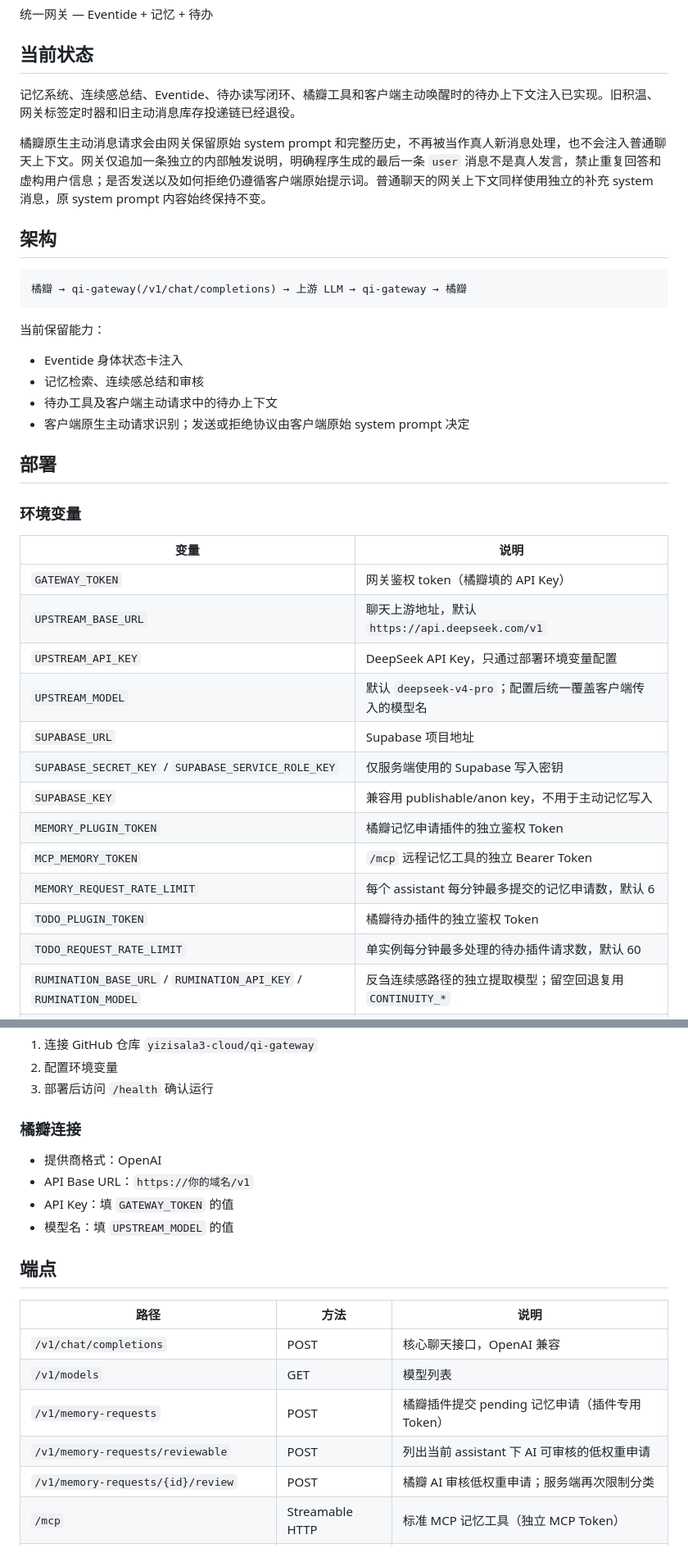
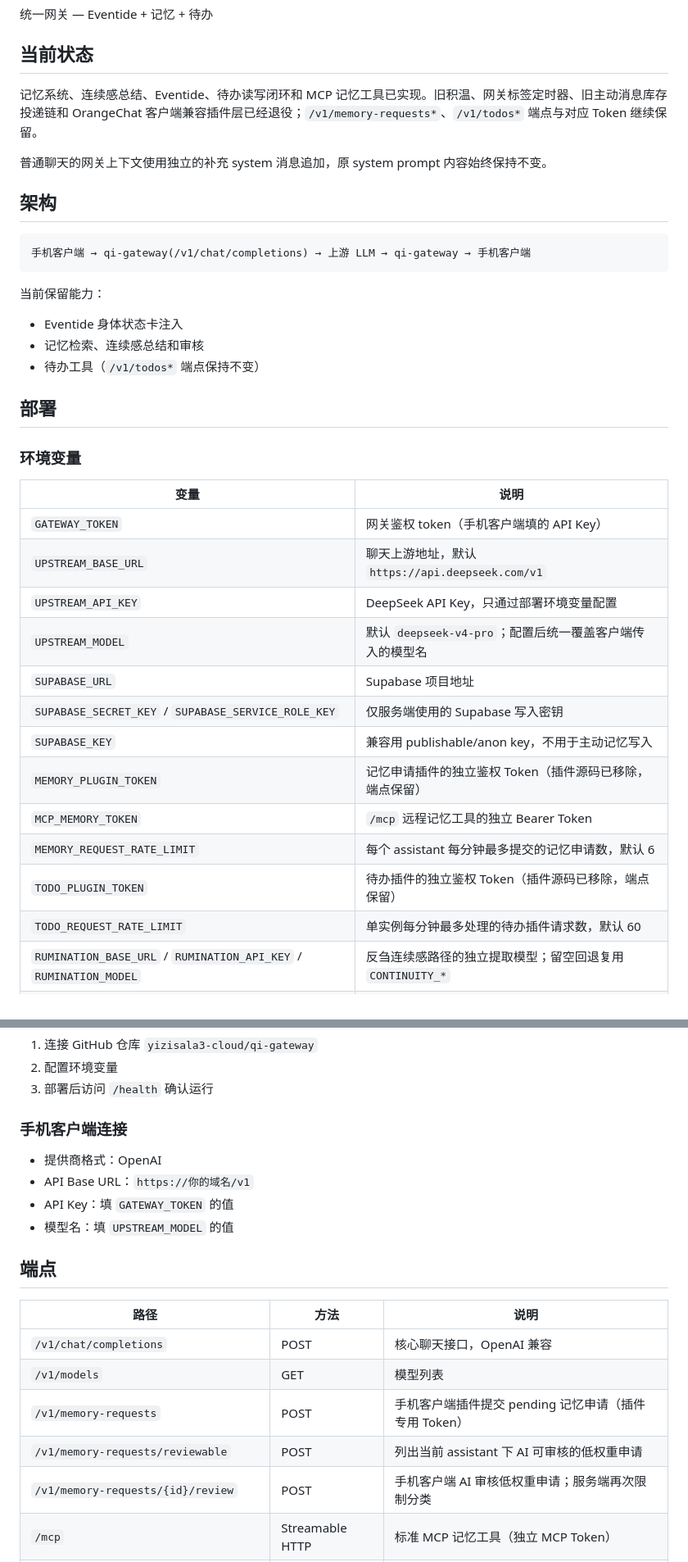
Before and after one commit to yizisala3-cloud/qi-gateway, a Markdown page: README.md, 2 parts joined by grey strips. Shown at 82% size. Rendered like a GitHub page.

````diff
--- a/README.md
+++ b/README.md
@@ -4,21 +4,20 @@
 
 ## 当前状态
 
-记忆系统、连续感总结、Eventide、待办读写闭环、橘瓣工具和客户端主动唤醒时的待办上下文注入已实现。旧积温、网关标签定时器和旧主动消息库存投递链已经退役。
+记忆系统、连续感总结、Eventide、待办读写闭环和 MCP 记忆工具已实现。旧积温、网关标签定时器、旧主动消息库存投递链和 OrangeChat 客户端兼容插件层已经退役；`/v1/memory-requests*`、`/v1/todos*` 端点与对应 Token 继续保留。
 
-橘瓣原生主动消息请求会由网关保留原始 system prompt 和完整历史，不再被当作真人新消息处理，也不会注入普通聊天上下文。网关仅追加一条独立的内部触发说明，明确程序生成的最后一条 `user` 消息不是真人发言，禁止重复回答和虚构用户信息；是否发送以及如何拒绝仍遵循客户端原始提示词。普通聊天的网关上下文同样使用独立的补充 system 消息，原 system prompt 内容始终保持不变。
+普通聊天的网关上下文使用独立的补充 system 消息追加，原 system prompt 内容始终保持不变。
 
 ## 架构
 
 ```
-橘瓣 → qi-gateway(/v1/chat/completions) → 上游 LLM → qi-gateway → 橘瓣
+手机客户端 → qi-gateway(/v1/chat/completions) → 上游 LLM → qi-gateway → 手机客户端
 ```
 
 当前保留能力：
 - Eventide 身体状态卡注入
 - 记忆检索、连续感总结和审核
-- 待办工具及客户端主动请求中的待办上下文
-- 客户端原生主动请求识别；发送或拒绝协议由客户端原始 system prompt 决定
+- 待办工具（`/v1/todos*` 端点保持不变）
 
 ## 部署
 
@@ -26,17 +25,17 @@
 
 | 变量 | 说明 |
 |------|------|
-| `GATEWAY_TOKEN` | 网关鉴权 token（橘瓣填的 API Key） |
+| `GATEWAY_TOKEN` | 网关鉴权 token（手机客户端填的 API Key） |
 | `UPSTREAM_BASE_URL` | 聊天上游地址，默认 `https://api.deepseek.com/v1` |
 | `UPSTREAM_API_KEY` | DeepSeek API Key，只通过部署环境变量配置 |
 | `UPSTREAM_MODEL` | 默认 `deepseek-v4-pro`；配置后统一覆盖客户端传入的模型名 |
 | `SUPABASE_URL` | Supabase 项目地址 |
 | `SUPABASE_SECRET_KEY` / `SUPABASE_SERVICE_ROLE_KEY` | 仅服务端使用的 Supabase 写入密钥 |
 | `SUPABASE_KEY` | 兼容用 publishable/anon key，不用于主动记忆写入 |
-| `MEMORY_PLUGIN_TOKEN` | 橘瓣记忆申请插件的独立鉴权 Token |
+| `MEMORY_PLUGIN_TOKEN` | 记忆申请插件的独立鉴权 Token（插件源码已移除，端点保留） |
 | `MCP_MEMORY_TOKEN` | `/mcp` 远程记忆工具的独立 Bearer Token |
 | `MEMORY_REQUEST_RATE_LIMIT` | 每个 assistant 每分钟最多提交的记忆申请数，默认 6 |
-| `TODO_PLUGIN_TOKEN` | 橘瓣待办插件的独立鉴权 Token |
+| `TODO_PLUGIN_TOKEN` | 待办插件的独立鉴权 Token（插件源码已移除，端点保留） |
 | `TODO_REQUEST_RATE_LIMIT` | 单实例每分钟最多处理的待办插件请求数，默认 60 |
 | `RUMINATION_BASE_URL` / `RUMINATION_API_KEY` / `RUMINATION_MODEL` | 反刍连续感路径的独立提取模型；留空回退复用 `CONTINUITY_*` |
 | `RUMINATION_MAX_TOKENS` | 反刍文本提取最大输出 token 数，默认 8192 |
@@ -49,7 +48,7 @@
 2. 配置环境变量
 3. 部署后访问 `/health` 确认运行
 
-### 橘瓣连接
+### 手机客户端连接
 
 - 提供商格式：OpenAI
 - API Base URL：`https://你的域名/v1`
@@ -62,9 +61,9 @@
 |------|------|------|
 | `/v1/chat/completions` | POST | 核心聊天接口，OpenAI 兼容 |
 | `/v1/models` | GET | 模型列表 |
-| `/v1/memory-requests` | POST | 橘瓣插件提交 pending 记忆申请（插件专用 Token） |
+| `/v1/memory-requests` | POST | 手机客户端插件提交 pending 记忆申请（插件专用 Token） |
 | `/v1/memory-requests/reviewable` | POST | 列出当前 assistant 下 AI 可审核的低权重申请 |
-| `/v1/memory-requests/{id}/review` | POST | 橘瓣 AI 审核低权重申请；服务端再次限制分类 |
+| `/v1/memory-requests/{id}/review` | POST | 手机客户端 AI 审核低权重申请；服务端再次限制分类 |
 | `/mcp` | Streamable HTTP | 标准 MCP 记忆工具（独立 MCP Token） |
 | `/v1/todos` | POST | 创建当前用户与角色范围内的待办（待办插件 Token） |
 | `/v1/todos/query` | POST | 查询今日、逾期或全部开放待办（待办插件 Token） |
````
Also changed, not shown: other parts of README.md (+9 -9 lines).
